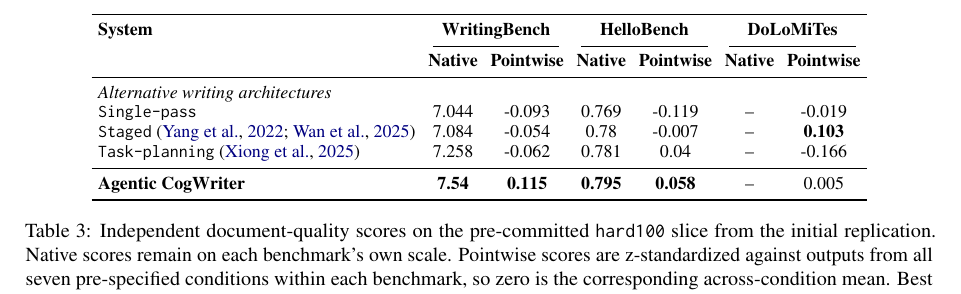
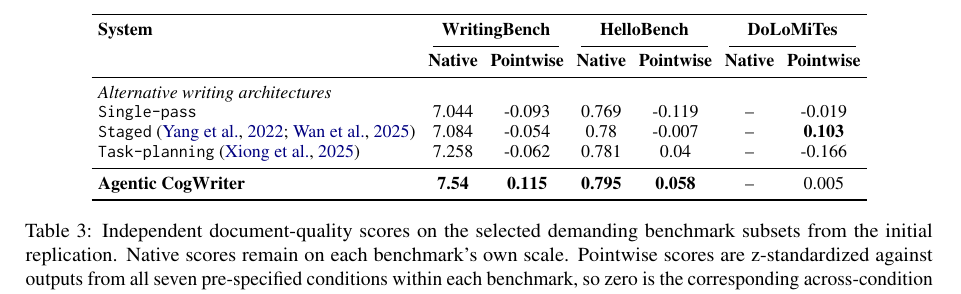
Before and after one commit to shunk031/agentic-cognitive-writing, a LaTeX paper (paper/acl_latex.tex, which reads paper/tab/main-results.tex): part of page 7 of 21, cut so that both start at the same text. Compiled offline with pdfLaTeX.

Commit message:
paper: keep internal prompt-set label out of main text

```diff
--- a/paper/tab/main-results.tex
+++ b/paper/tab/main-results.tex
@@ -33,6 +33,6 @@
 & -- & \DoLoAfourPoint \\
 \bottomrule
 \end{tabular}
-\caption{Independent document-quality scores on the pre-committed \texttt{hard100} slice from the initial replication. Native scores remain on each benchmark's own scale. Pointwise scores are z-standardized against outputs from all seven pre-specified conditions within each benchmark, so zero is the corresponding across-condition mean. Best scores in each column are in bold.}
+\caption{Independent document-quality scores on the selected demanding benchmark subsets from the initial replication. Native scores remain on each benchmark's own scale. Pointwise scores are z-standardized against outputs from all seven pre-specified conditions within each benchmark, so zero is the corresponding across-condition mean. Best scores in each column are in bold.}
 \label{tab:main-results}
 \end{table*}
```
